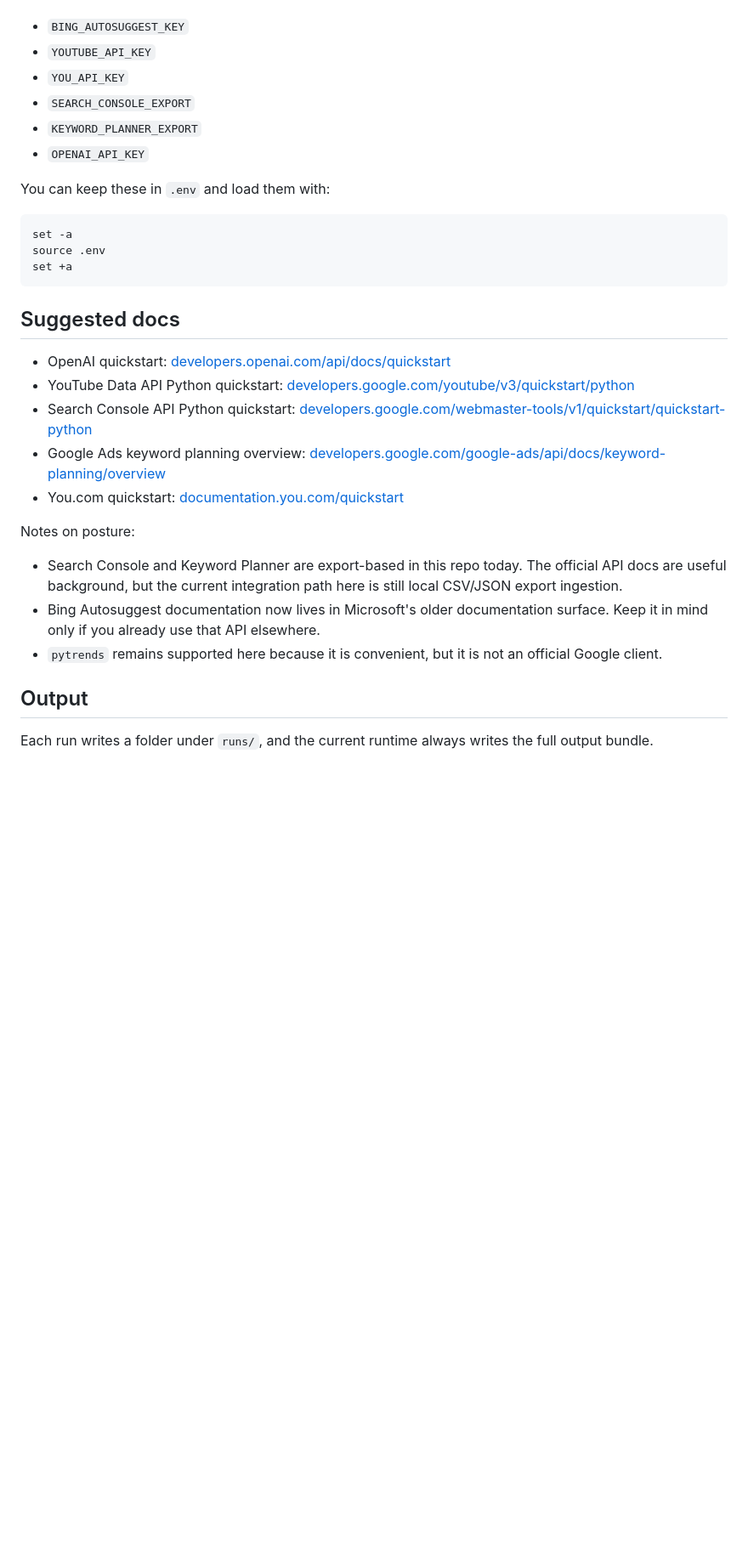
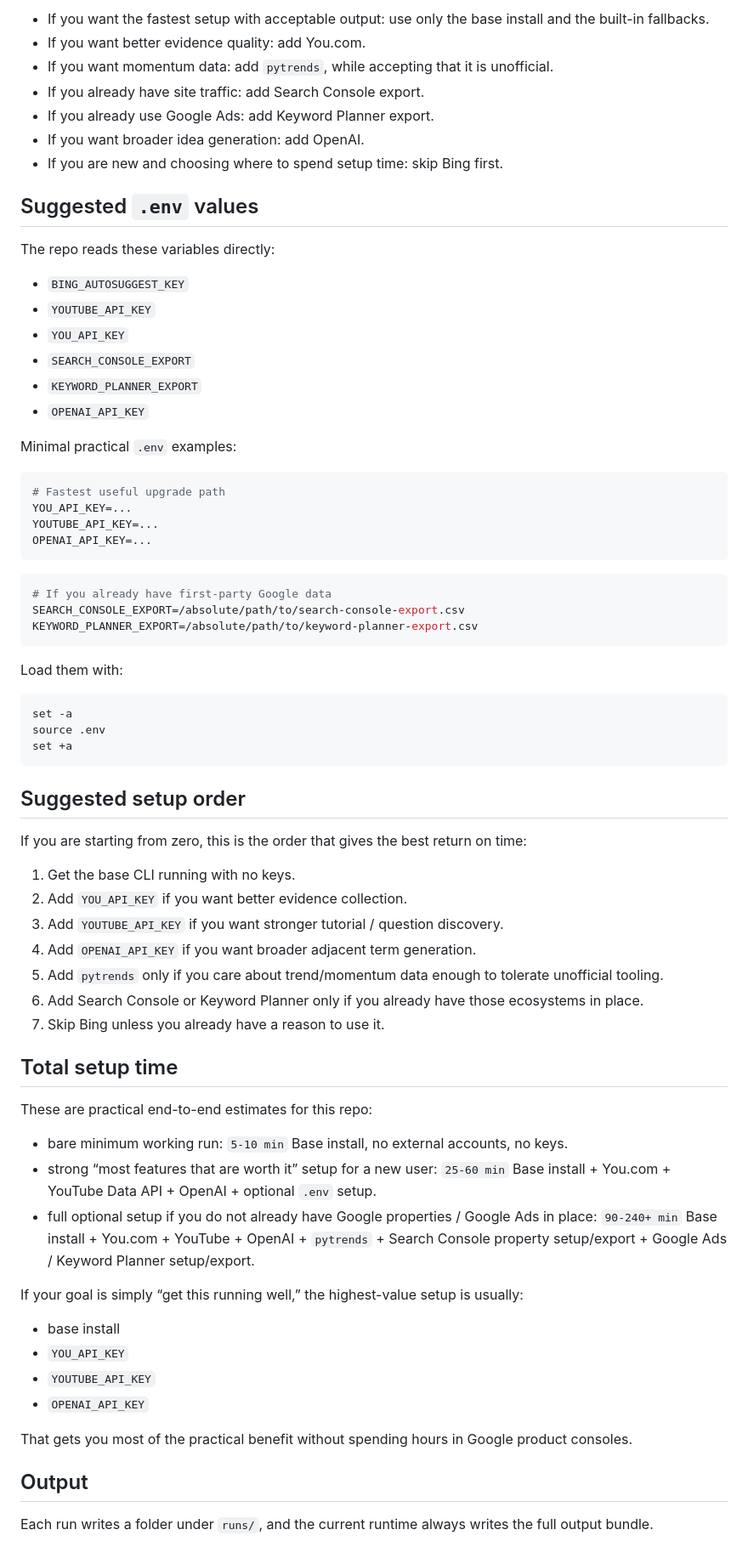
Before and after one commit to Esturban/niche-radar, a Markdown page: README.md, the part around one of its changes. Shown at 85% size. Drawn GitHub-style; blank space fills up the shorter version.

Commit message:
docs: expand provider setup guide

````diff
--- a/README.md
+++ b/README.md
@@ -116,3 +144,21 @@ Environment variables:
+- If you want the fastest setup with acceptable output:
+  use only the base install and the built-in fallbacks.
+- If you want better evidence quality:
+  add You.com.
+- If you want momentum data:
+  add `pytrends`, while accepting that it is unofficial.
+- If you already have site traffic:
+  add Search Console export.
+- If you already use Google Ads:
+  add Keyword Planner export.
+- If you want broader idea generation:
+  add OpenAI.
+- If you are new and choosing where to spend setup time:
+  skip Bing first.
+
+## Suggested `.env` values
+
+The repo reads these variables directly:
 
 - `BING_AUTOSUGGEST_KEY`
 - `YOUTUBE_API_KEY`
@@ -121,7 +167,22 @@ Environment variables:
 - `KEYWORD_PLANNER_EXPORT`
 - `OPENAI_API_KEY`
 
-You can keep these in `.env` and load them with:
+Minimal practical `.env` examples:
+
+```bash
+# Fastest useful upgrade path
+YOU_API_KEY=...
+YOUTUBE_API_KEY=...
+OPENAI_API_KEY=...
+```
+
+```bash
+# If you already have first-party Google data
+SEARCH_CONSOLE_EXPORT=/absolute/path/to/search-console-export.csv
+KEYWORD_PLANNER_EXPORT=/absolute/path/to/keyword-planner-export.csv
+```
+
+Load them with:
 
 ```bash
 set -a
@@ -129,19 +190,37 @@ source .env
 set +a
 ```
 
-## Suggested docs
+## Suggested setup order
 
-- OpenAI quickstart: [developers.openai.com/api/docs/quickstart](https://developers.openai.com/api/docs/quickstart)
-- YouTube Data API Python quickstart: [developers.google.com/youtube/v3/quickstart/python](https://developers.google.com/youtube/v3/quickstart/python)
-- Search Console API Python quickstart: [developers.google.com/webmaster-tools/v1/quickstart/quickstart-python](https://developers.google.com/webmaster-tools/v1/quickstart/quickstart-python)
-- Google Ads keyword planning overview: [developers.google.com/google-ads/api/docs/keyword-planning/overview](https://developers.google.com/google-ads/api/docs/keyword-planning/overview)
-- You.com quickstart: [documentation.you.com/quickstart](https://documentation.you.com/quickstart)
+If you are starting from zero, this is the order that gives the best return on time:
 
-Notes on posture:
+1. Get the base CLI running with no keys.
+2. Add `YOU_API_KEY` if you want better evidence collection.
+3. Add `YOUTUBE_API_KEY` if you want stronger tutorial / question discovery.
+4. Add `OPENAI_API_KEY` if you want broader adjacent term generation.
+5. Add `pytrends` only if you care about trend/momentum data enough to tolerate unofficial tooling.
+6. Add Search Console or Keyword Planner only if you already have those ecosystems in place.
+7. Skip Bing unless you already have a reason to use it.
 
-- Search Console and Keyword Planner are export-based in this repo today. The official API docs are useful background, but the current integration path here is still local CSV/JSON export ingestion.
-- Bing Autosuggest documentation now lives in Microsoft's older documentation surface. Keep it in mind only if you already use that API elsewhere.
-- `pytrends` remains supported here because it is convenient, but it is not an official Google client.
+## Total setup time
+
+These are practical end-to-end estimates for this repo:
+
+- bare minimum working run: `5-10 min`
+  Base install, no external accounts, no keys.
+- strong “most features that are worth it” setup for a new user: `25-60 min`
+  Base install + You.com + YouTube Data API + OpenAI + optional `.env` setup.
+- full optional setup if you do not already have Google properties / Google Ads in place: `90-240+ min`
+  Base install + You.com + YouTube + OpenAI + `pytrends` + Search Console property setup/export + Google Ads / Keyword Planner setup/export.
+
+If your goal is simply “get this running well,” the highest-value setup is usually:
+
+- base install
+- `YOU_API_KEY`
+- `YOUTUBE_API_KEY`
+- `OPENAI_API_KEY`
+
+That gets you most of the practical benefit without spending hours in Google product consoles.
 
 ## Output
 
````
Also changed, not shown: other parts of README.md (+65 -36 lines).
